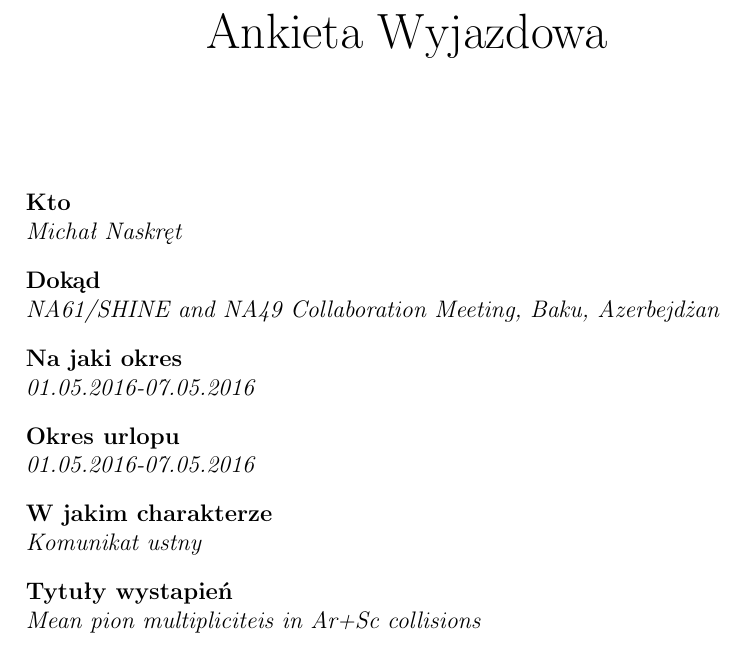
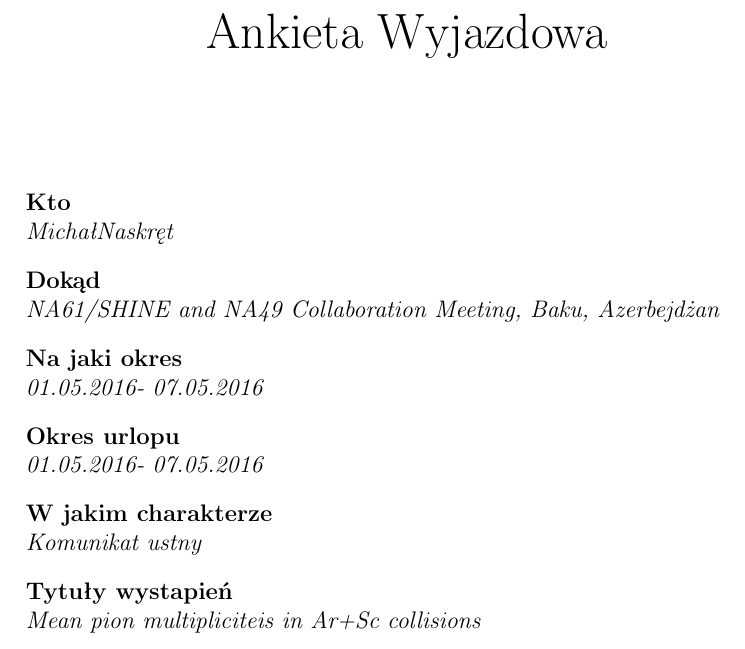
Before and after one commit to mnaskret/documentsIFT, a LaTeX document (ankietaWyjazdowa.tex, which reads ankietaWyjazdowa.cls): part of the page, cut so that both start at the same text. Compiled offline with pdfLaTeX.

Commit message:
Divided first and last names into separate classes. The same with dates.

```diff
--- a/ankietaWyjazdowa.cls
+++ b/ankietaWyjazdowa.cls
@@ -13,22 +13,18 @@
 
 \input{size12.clo}
 
-
-
-
-
-
-
-
-
-% Your first and last name
-\newcommand{\nameLastname}[1]{\def\@nameLastname{#1}}
+% Your first name
+\newcommand{\firstName}[1]{\def\@firstName{#1}}
+% Your last name
+\newcommand{\lastName}[1]{\def\@lastName{#1}}
 % Destination - city, institute, conference name
 \newcommand{\destination}[1]{\def\@destination{#1}}
 % Dates of the event
-\newcommand{\dates}[1]{\def\@dates{#1}}
+\newcommand{\datesFrom}[1]{\def\@datesFrom{#1}}
+\newcommand{\datesTo}[1]{\def\@datesTo{#1}}
 % Dates of leave
-\newcommand{\leaveDates}[1]{\def\@leaveDates{#1}}
+\newcommand{\leaveFrom}[1]{\def\@leaveFrom{#1}}
+\newcommand{\leaveTo}[1]{\def\@leaveTo{#1}}
 % Purpose of your trip - invited professor/scientific guest/scientific project/talk/poster
 \newcommand{\purpose}[1]{\def\@purpose{#1}}
 % The title of your contribution/project
@@ -58,11 +54,11 @@
 \newcommand{\makeAnkieta}{
  \normalsize
  \begin{enumerate}
- \itemAnkieta{Kto}{\@nameLastname}
+ \itemAnkieta{Kto}{\@firstName \@lastName}
  % miejsce, instytucja, konferencja
  \itemAnkieta{Dokąd}{\@destination}
- \itemAnkieta{Na jaki okres}{\@dates}
- \itemAnkieta{Okres urlopu}{\@leaveDates}
+ \itemAnkieta{Na jaki okres}{\@datesFrom - \@datesTo}
+ \itemAnkieta{Okres urlopu}{\@leaveFrom - \@leaveTo}
  % profesor zaproszony, gość naukowy, wykład zaproszony, staż naukowy, komunikat ustny, plakat,  itp.
  \itemAnkieta{W jakim charakterze}{\@purpose}
  \itemAnkieta{Tytuły wystapień}{\@contributionTitle}
--- a/ankietaWyjazdowa.tex
+++ b/ankietaWyjazdowa.tex
@@ -1,16 +1,21 @@
 \documentclass{ankietaWyjazdowa}
 
-% Your first and last name
-\nameLastname{Michał Naskręt}
+% Your first name
+\firstName{Michał}
+
+% Your last name
+\lastName{Naskręt}
 
 % Destination - city, institute, conference name
 \destination{NA61/SHINE and NA49 Collaboration Meeting, Baku, Azerbejdżan}
 
 % Dates of the event
-\dates{01.05.2016-07.05.2016}
+\datesFrom{01.05.2016}
+\datesTo{07.05.2016}
 
 % Dates of leave
-\leaveDates{01.05.2016-07.05.2016}
+\leaveFrom{01.05.2016}
+\leaveTo{07.05.2016}
 
 % Purpose of your trip - invited professor/scientific guest/scientific project/talk/poster
 \purpose{Komunikat ustny}
```
